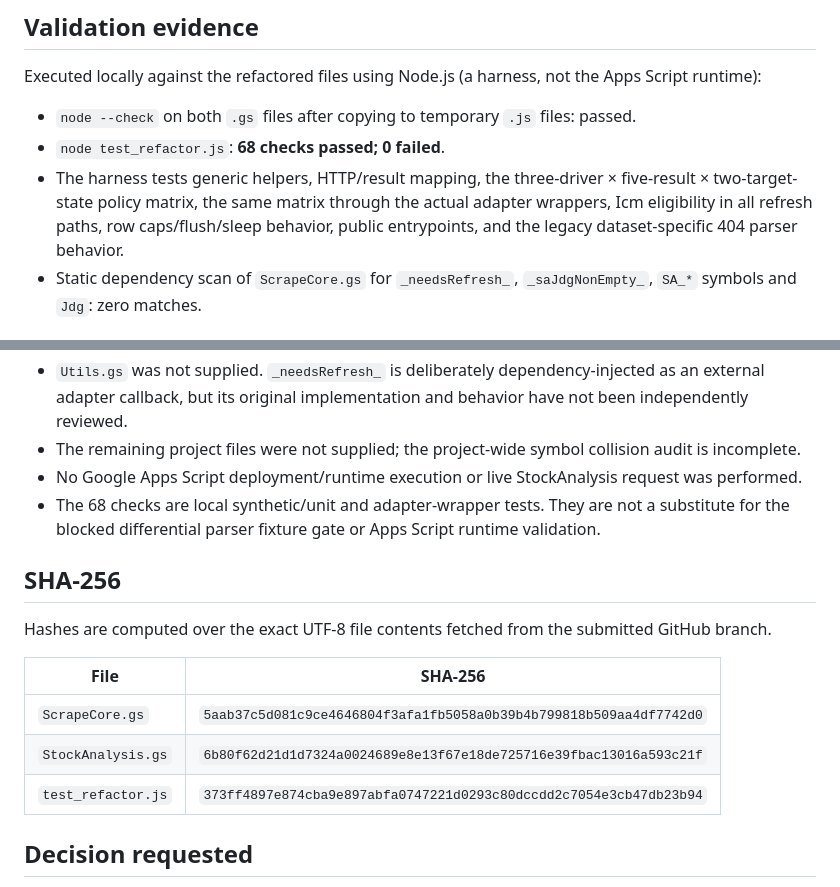
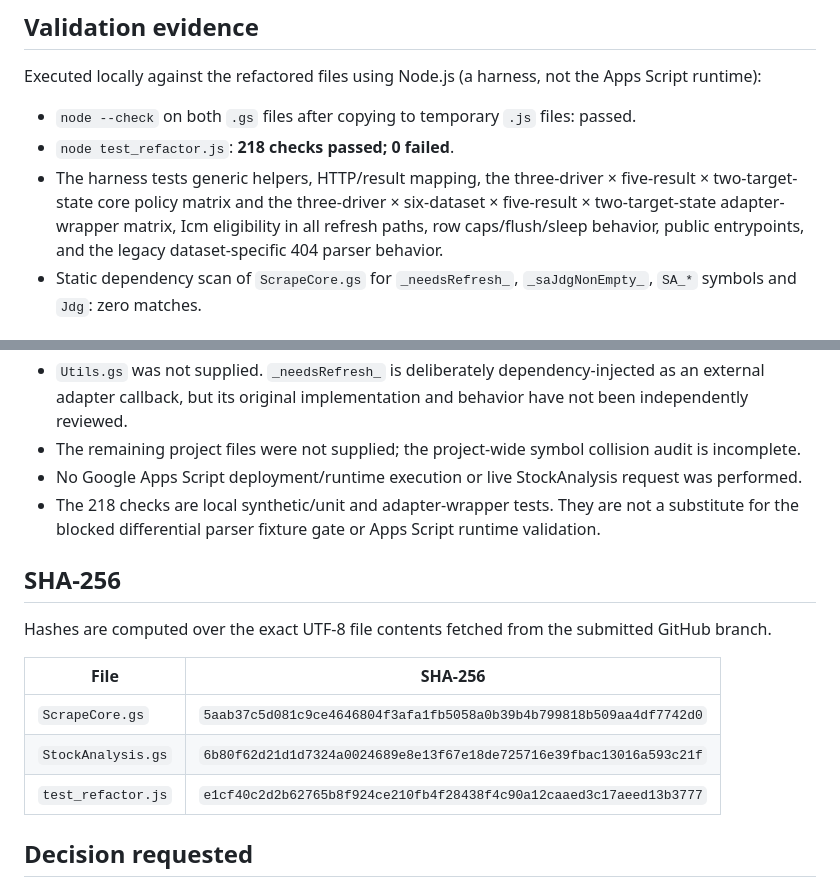
Before and after one commit to Mirandansa/nvst, a Markdown page: reviews/stockanalysis_refactor_implementation.md, 2 parts joined by grey strips. Drawn GitHub-style.

Commit message:
Update validation matrix and published test hash

```diff
--- a/reviews/stockanalysis_refactor_implementation.md
+++ b/reviews/stockanalysis_refactor_implementation.md
@@ -50,8 +50,8 @@ The per-page runner retains the 200-row cap, 5-minute budget, 20-row periodic fl
 Executed locally against the refactored files using Node.js (a harness, not the Apps Script runtime):
 
 - `node --check` on both `.gs` files after copying to temporary `.js` files: passed.
-- `node test_refactor.js`: **68 checks passed; 0 failed**.
-- The harness tests generic helpers, HTTP/result mapping, the three-driver × five-result × two-target-state policy matrix, the same matrix through the actual adapter wrappers, Icm eligibility in all refresh paths, row caps/flush/sleep behavior, public entrypoints, and the legacy dataset-specific 404 parser behavior.
+- `node test_refactor.js`: **218 checks passed; 0 failed**.
+- The harness tests generic helpers, HTTP/result mapping, the three-driver × five-result × two-target-state core policy matrix and the three-driver × six-dataset × five-result × two-target-state adapter-wrapper matrix, Icm eligibility in all refresh paths, row caps/flush/sleep behavior, public entrypoints, and the legacy dataset-specific 404 parser behavior.
 - Static dependency scan of `ScrapeCore.gs` for `_needsRefresh_`, `_saJdgNonEmpty_`, `SA_*` symbols and `Jdg`: zero matches.
 
 ## Explicit limitations / blocked acceptance gates
@@ -60,7 +60,7 @@ Executed locally against the refactored files using Node.js (a harness, not the
 - `Utils.gs` was not supplied. `_needsRefresh_` is deliberately dependency-injected as an external adapter callback, but its original implementation and behavior have not been independently reviewed.
 - The remaining project files were not supplied; the project-wide symbol collision audit is incomplete.
 - No Google Apps Script deployment/runtime execution or live StockAnalysis request was performed.
-- The 68 checks are local synthetic/unit and adapter-wrapper tests. They are not a substitute for the blocked differential parser fixture gate or Apps Script runtime validation.
+- The 218 checks are local synthetic/unit and adapter-wrapper tests. They are not a substitute for the blocked differential parser fixture gate or Apps Script runtime validation.
 
 ## SHA-256
 
@@ -70,7 +70,7 @@ Hashes are computed over the exact UTF-8 file contents fetched from the submitte
 |---|---|
 | `ScrapeCore.gs` | `5aab37c5d081c9ce4646804f3afa1fb5058a0b39b4b799818b509aa4df7742d0` |
 | `StockAnalysis.gs` | `6b80f62d21d1d7324a0024689e8e13f67e18de725716e39fbac13016a593c21f` |
-| `test_refactor.js` | `373ff4897e874cba9e897abfa0747221d0293c80dccdd2c7054e3cb47db23b94` |
+| `test_refactor.js` | `e1cf40c2d2b62765b8f924ce210fb4f28438f4c90a12caaed3c17aeed13b3777` |
 
 ## Decision requested
 
```
